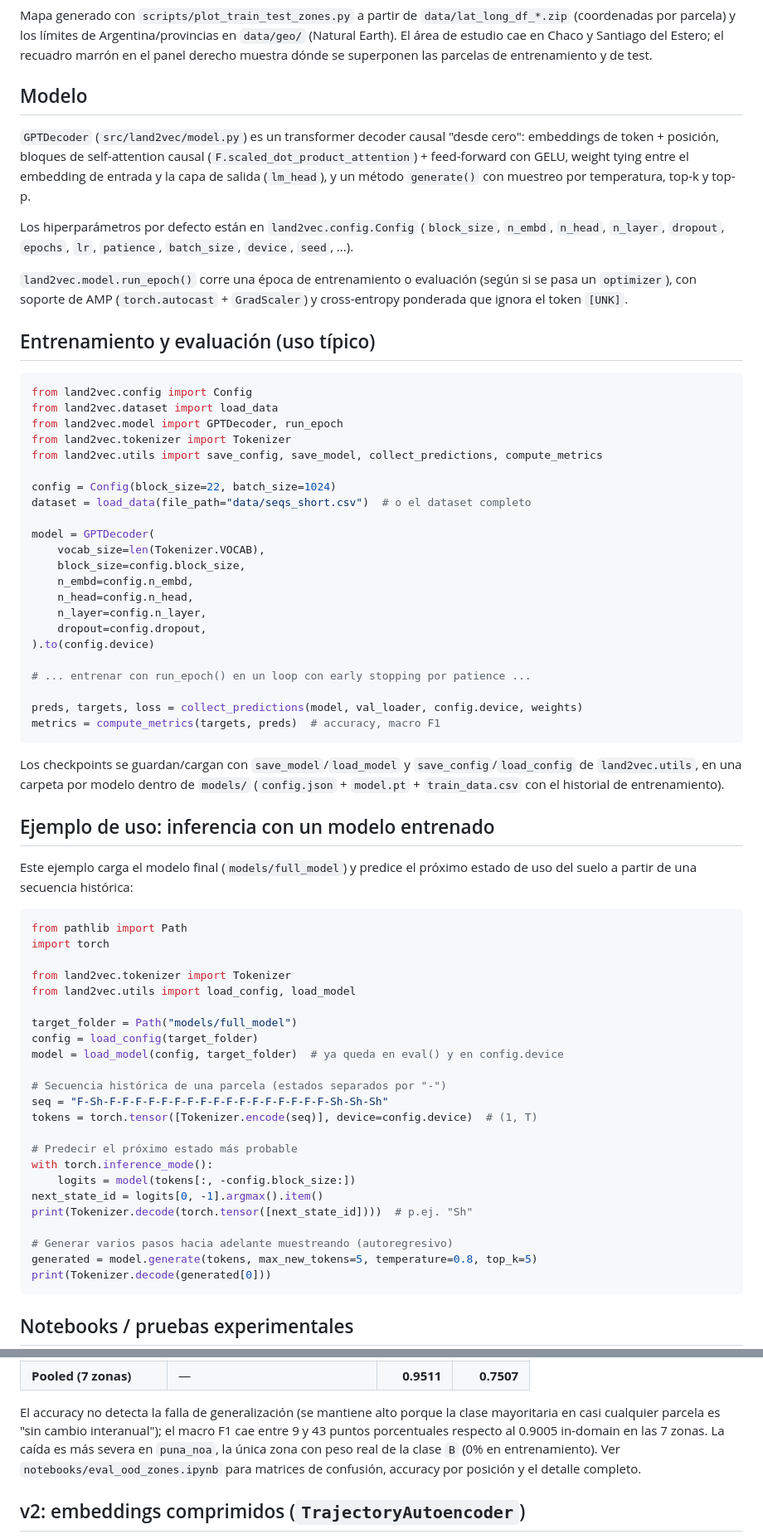
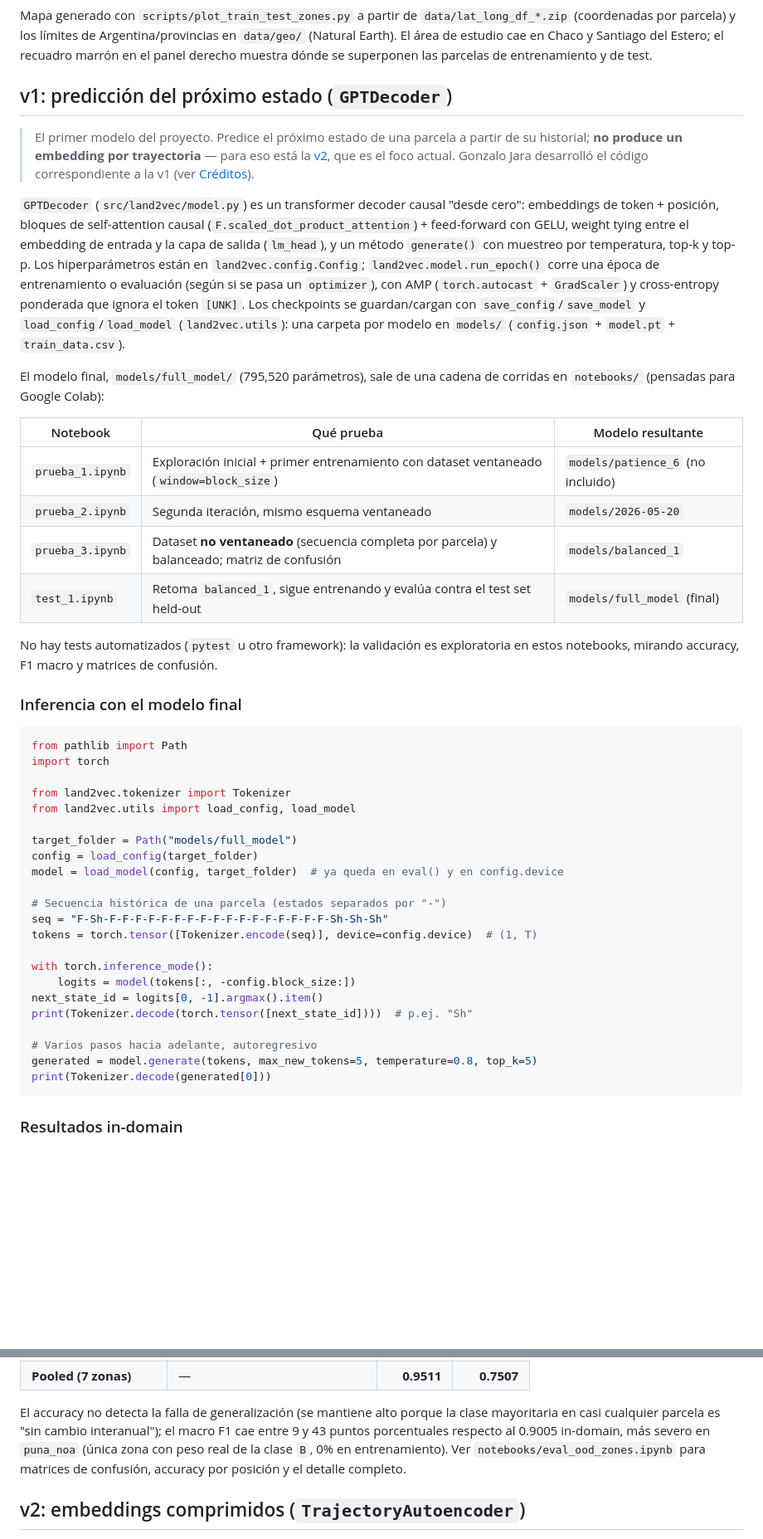
Before and after one commit to gefero/land2vec, a Markdown page: README.md, 2 parts joined by grey strips. Shown at 83% size. Rendered like a GitHub page; blank space fills up the shorter version.

Commit message:
README: consolidar la v1 en una sección compacta y acreditar el código a Gonzalo Jara
Funde Modelo + Entrenamiento + Ejemplo de inferencia + Notebooks + Resultados
preliminares + Evaluación out-of-domain en una sola sección "v1", dejando la v2
como cuerpo principal. Aclara en el callout de la sección y en Créditos que el
código de la v1 (GPTDecoder) lo desarrolló Gonzalo Jara.

Co-Authored-By: Claude Sonnet 5 <noreply@anthropic.com>

````diff
--- a/README.md
+++ b/README.md
@@ -148,59 +148,42 @@ Argentina/provincias en `data/geo/` (Natural Earth). El área de estudio
 cae en Chaco y Santiago del Estero; el recuadro marrón en el panel derecho
 muestra dónde se superponen las parcelas de entrenamiento y de test.
 
-## Modelo
+## v1: predicción del próximo estado (`GPTDecoder`)
+
+> El primer modelo del proyecto. Predice el próximo estado de una parcela a
+> partir de su historial; **no produce un embedding por trayectoria** — para
+> eso está la [v2](#v2-embeddings-comprimidos-trajectoryautoencoder), que es
+> el foco actual. Gonzalo Jara desarrolló el código correspondiente a la v1
+> (ver [Créditos](#créditos)).
 
 `GPTDecoder` (`src/land2vec/model.py`) es un transformer decoder causal
-"desde cero": embeddings de token + posición, bloques de
-self-attention causal (`F.scaled_dot_product_attention`) + feed-forward con
-GELU, weight tying entre el embedding de entrada y la capa de salida
-(`lm_head`), y un método `generate()` con muestreo por temperatura, top-k y
-top-p.
+"desde cero": embeddings de token + posición, bloques de self-attention
+causal (`F.scaled_dot_product_attention`) + feed-forward con GELU, weight
+tying entre el embedding de entrada y la capa de salida (`lm_head`), y un
+método `generate()` con muestreo por temperatura, top-k y top-p. Los
+hiperparámetros están en `land2vec.config.Config`;
+`land2vec.model.run_epoch()` corre una época de entrenamiento o evaluación
+(según si se pasa un `optimizer`), con AMP (`torch.autocast` + `GradScaler`)
+y cross-entropy ponderada que ignora el token `[UNK]`. Los checkpoints se
+guardan/cargan con `save_config`/`save_model` y `load_config`/`load_model`
+(`land2vec.utils`): una carpeta por modelo en `models/` (`config.json` +
+`model.pt` + `train_data.csv`).
 
-Los hiperparámetros por defecto están en `land2vec.config.Config`
-(`block_size`, `n_embd`, `n_head`, `n_layer`, `dropout`, `epochs`, `lr`,
-`patience`, `batch_size`, `device`, `seed`, ...).
+El modelo final, `models/full_model/` (795,520 parámetros), sale de una
+cadena de corridas en `notebooks/` (pensadas para Google Colab):
 
-`land2vec.model.run_epoch()` corre una época de entrenamiento o evaluación
-(según si se pasa un `optimizer`), con soporte de AMP (`torch.autocast` +
-`GradScaler`) y cross-entropy ponderada que ignora el token `[UNK]`.
+| Notebook | Qué prueba | Modelo resultante |
+|---|---|---|
+| `prueba_1.ipynb` | Exploración inicial + primer entrenamiento con dataset ventaneado (`window=block_size`) | `models/patience_6` (no incluido) |
+| `prueba_2.ipynb` | Segunda iteración, mismo esquema ventaneado | `models/2026-05-20` |
+| `prueba_3.ipynb` | Dataset **no ventaneado** (secuencia completa por parcela) y balanceado; matriz de confusión | `models/balanced_1` |
+| `test_1.ipynb` | Retoma `balanced_1`, sigue entrenando y evalúa contra el test set held-out | `models/full_model` (final) |
 
-## Entrenamiento y evaluación (uso típico)
+No hay tests automatizados (`pytest` u otro framework): la validación es
+exploratoria en estos notebooks, mirando accuracy, F1 macro y matrices de
+confusión.
 
-```python
-from land2vec.config import Config
-from land2vec.dataset import load_data
-from land2vec.model import GPTDecoder, run_epoch
-from land2vec.tokenizer import Tokenizer
-from land2vec.utils import save_config, save_model, collect_predictions, compute_metrics
-
-config = Config(block_size=22, batch_size=1024)
-dataset = load_data(file_path="data/seqs_short.csv")  # o el dataset completo
-
-model = GPTDecoder(
-    vocab_size=len(Tokenizer.VOCAB),
-    block_size=config.block_size,
-    n_embd=config.n_embd,
-    n_head=config.n_head,
-    n_layer=config.n_layer,
-    dropout=config.dropout,
-).to(config.device)
-
-# ... entrenar con run_epoch() en un loop con early stopping por patience ...
-
-preds, targets, loss = collect_predictions(model, val_loader, config.device, weights)
-metrics = compute_metrics(targets, preds)  # accuracy, macro F1
-```
-
-Los checkpoints se guardan/cargan con `save_model`/`load_model` y
-`save_config`/`load_config` de `land2vec.utils`, en una carpeta por modelo
-dentro de `models/` (`config.json` + `model.pt` + `train_data.csv` con el
-historial de entrenamiento).
-
-## Ejemplo de uso: inferencia con un modelo entrenado
-
-Este ejemplo carga el modelo final (`models/full_model`) y predice el
-próximo estado de uso del suelo a partir de una secuencia histórica:
+### Inferencia con el modelo final
 
 ```python
 from pathlib import Path
@@ -217,16 +200,15 @@ model = load_model(config, target_folder)  # ya queda en eval() y en config.devi
 seq = "F-Sh-F-F-F-F-F-F-F-F-F-F-F-F-F-F-F-F-F-Sh-Sh-Sh"
 tokens = torch.tensor([Tokenizer.encode(seq)], device=config.device)  # (1, T)
 
-# Predecir el próximo estado más probable
 with torch.inference_mode():
     logits = model(tokens[:, -config.block_size:])
 next_state_id = logits[0, -1].argmax().item()
 print(Tokenizer.decode(torch.tensor([next_state_id])))  # p.ej. "Sh"
 
-# Generar varios pasos hacia adelante muestreando (autoregresivo)
+# Varios pasos hacia adelante, autoregresivo
 generated = model.generate(tokens, max_new_tokens=5, temperature=0.8, top_k=5)
 print(Tokenizer.decode(generated[0]))
 ```
 
-## Notebooks / pruebas experimentales
+### Resultados in-domain
 
@@ -282,10 +241,9 @@ confusión.
 El accuracy no detecta la falla de generalización (se mantiene alto porque
 la clase mayoritaria en casi cualquier parcela es "sin cambio interanual");
 el macro F1 cae entre 9 y 43 puntos porcentuales respecto al 0.9005
-in-domain en las 7 zonas. La caída es más severa en `puna_noa`, la única
-zona con peso real de la clase `B` (0% en entrenamiento). Ver
-`notebooks/eval_ood_zones.ipynb` para matrices de confusión, accuracy por
-posición y el detalle completo.
+in-domain, más severo en `puna_noa` (única zona con peso real de la clase
+`B`, 0% en entrenamiento). Ver `notebooks/eval_ood_zones.ipynb` para
+matrices de confusión, accuracy por posición y el detalle completo.
 
 ## v2: embeddings comprimidos (`TrajectoryAutoencoder`)
 
````
Also changed, not shown: other parts of README.md (+14 -34 lines).
